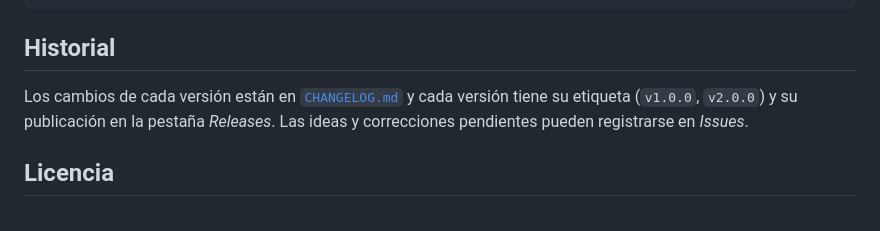
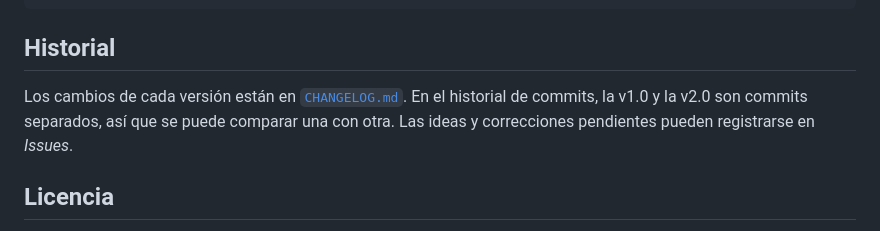
Before and after one commit to Jemilianomr/de-rocket-al-maglev, a Markdown page: README.md, the part around the change. GitHub-like rendering.

Commit message:
README: historial por commits
Co-Authored-By: Claude Opus 5.5 <noreply@anthropic.com>
Claude-Session: https://claude.ai/code/session_01358L8KMHUgdbd6yedydmpP

```diff
--- a/README.md
+++ b/README.md
@@ -90,7 +90,7 @@ Para probar en local abre `docs/index.html` en el navegador. Las pruebas automá
 
 ## Historial
 
-Los cambios de cada versión están en [`CHANGELOG.md`](CHANGELOG.md) y cada versión tiene su etiqueta (`v1.0.0`, `v2.0.0`) y su publicación en la pestaña *Releases*. Las ideas y correcciones pendientes pueden registrarse en *Issues*.
+Los cambios de cada versión están en [`CHANGELOG.md`](CHANGELOG.md). En el historial de commits, la v1.0 y la v2.0 son commits separados, así que se puede comparar una con otra. Las ideas y correcciones pendientes pueden registrarse en *Issues*.
 
 ## Licencia
 
```
